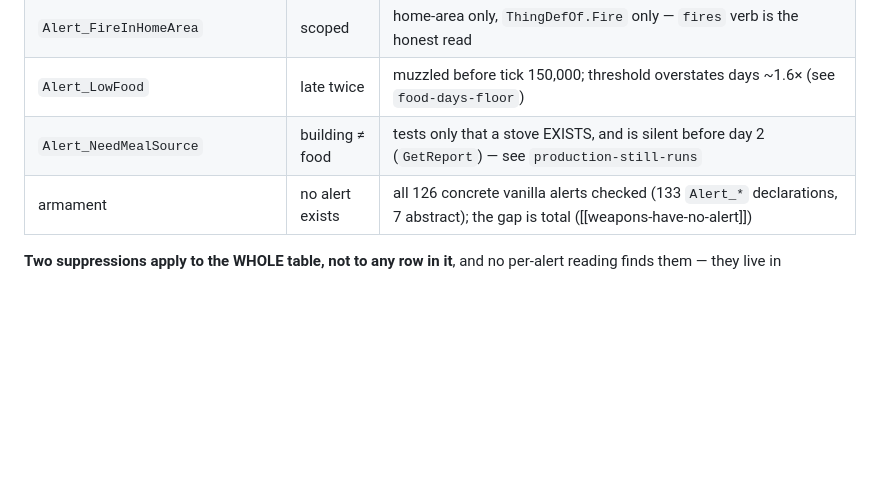
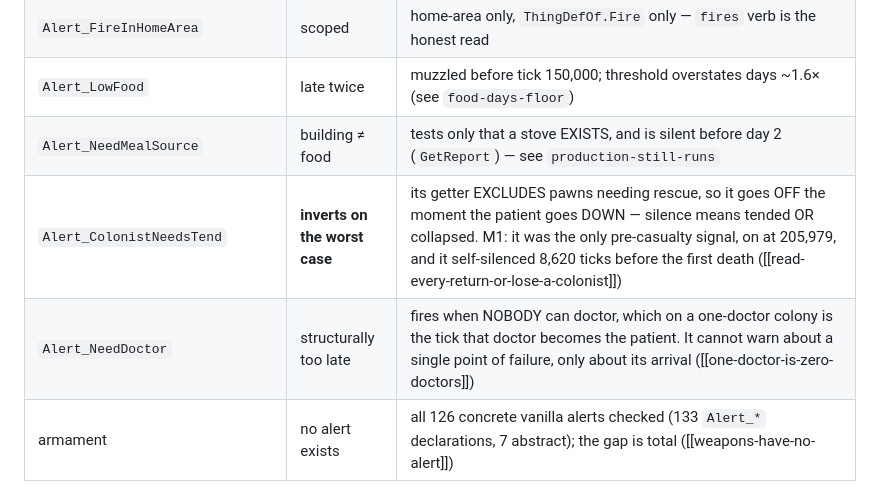
Before and after one commit to Borges-Fable/autorimmer, a Markdown page: checklists/turn.md, the part around the change. GitHub-like rendering; blank space fills up the shorter version.

Commit message:
turn.md: two trust rows the M1 post-mortem earned (OUT-5)
Alert_ColonistNeedsTend does not merely scope down, it INVERTS: its getter
excludes pawns needing rescue, so it goes off when the patient goes down.
Silence means tended or collapsed, and the run had no way to tell which. It was
the only pre-casualty signal in five days and it self-silenced 8,620 ticks
before the first death.

Alert_NeedDoctor fires when nobody can doctor, which on a one-doctor colony is
the tick that doctor becomes the patient. It cannot warn about the single point
of failure, only announce it.

Both are mistrusted-signal per postmortem.md's table, which is the class this
table exists for.

Co-Authored-By: Claude Opus 5 (1M context) <noreply@anthropic.com>
Claude-Session: https://claude.ai/code/session_014hgyv2Dm64pd6u9Hucj4dC

```diff
--- a/checklists/turn.md
+++ b/checklists/turn.md
@@ -119,6 +119,8 @@ exceptions are known, verified, and small enough to memorize:
 | `Alert_FireInHomeArea` | scoped | home-area only, `ThingDefOf.Fire` only — `fires` verb is the honest read |
 | `Alert_LowFood` | late twice | muzzled before tick 150,000; threshold overstates days ~1.6× (see `food-days-floor`) |
 | `Alert_NeedMealSource` | building ≠ food | tests only that a stove EXISTS, and is silent before day 2 (`GetReport`) — see `production-still-runs` |
+| `Alert_ColonistNeedsTend` | **inverts on the worst case** | its getter EXCLUDES pawns needing rescue, so it goes OFF the moment the patient goes DOWN — silence means tended OR collapsed. M1: it was the only pre-casualty signal, on at 205,979, and it self-silenced 8,620 ticks before the first death ([[read-every-return-or-lose-a-colonist]]) |
+| `Alert_NeedDoctor` | structurally too late | fires when NOBODY can doctor, which on a one-doctor colony is the tick that doctor becomes the patient. It cannot warn about a single point of failure, only about its arrival ([[one-doctor-is-zero-doctors]]) |
 | armament | no alert exists | all 126 concrete vanilla alerts checked (133 `Alert_*` declarations, 7 abstract); the gap is total ([[weapons-have-no-alert]]) |
 
 **Two suppressions apply to the WHOLE table, not to any row in it**, and no
```
